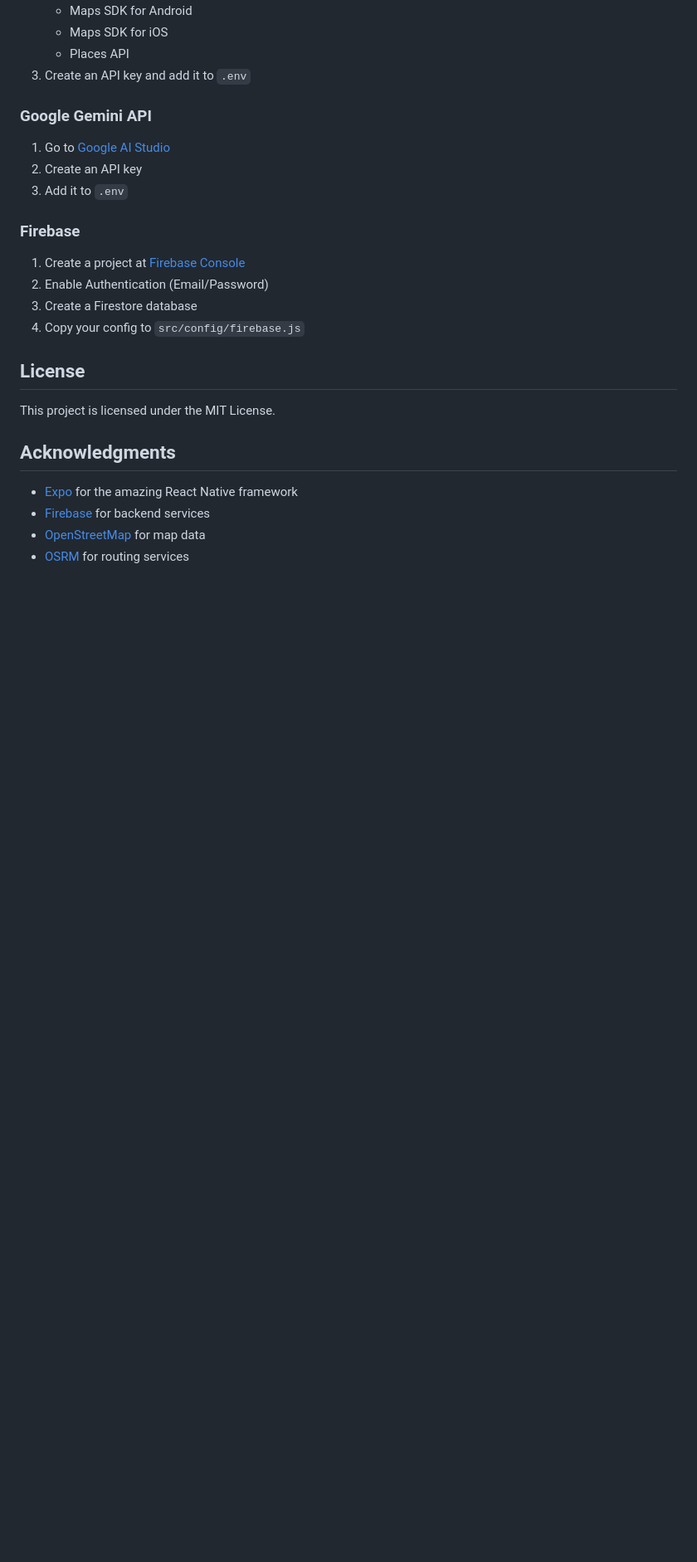
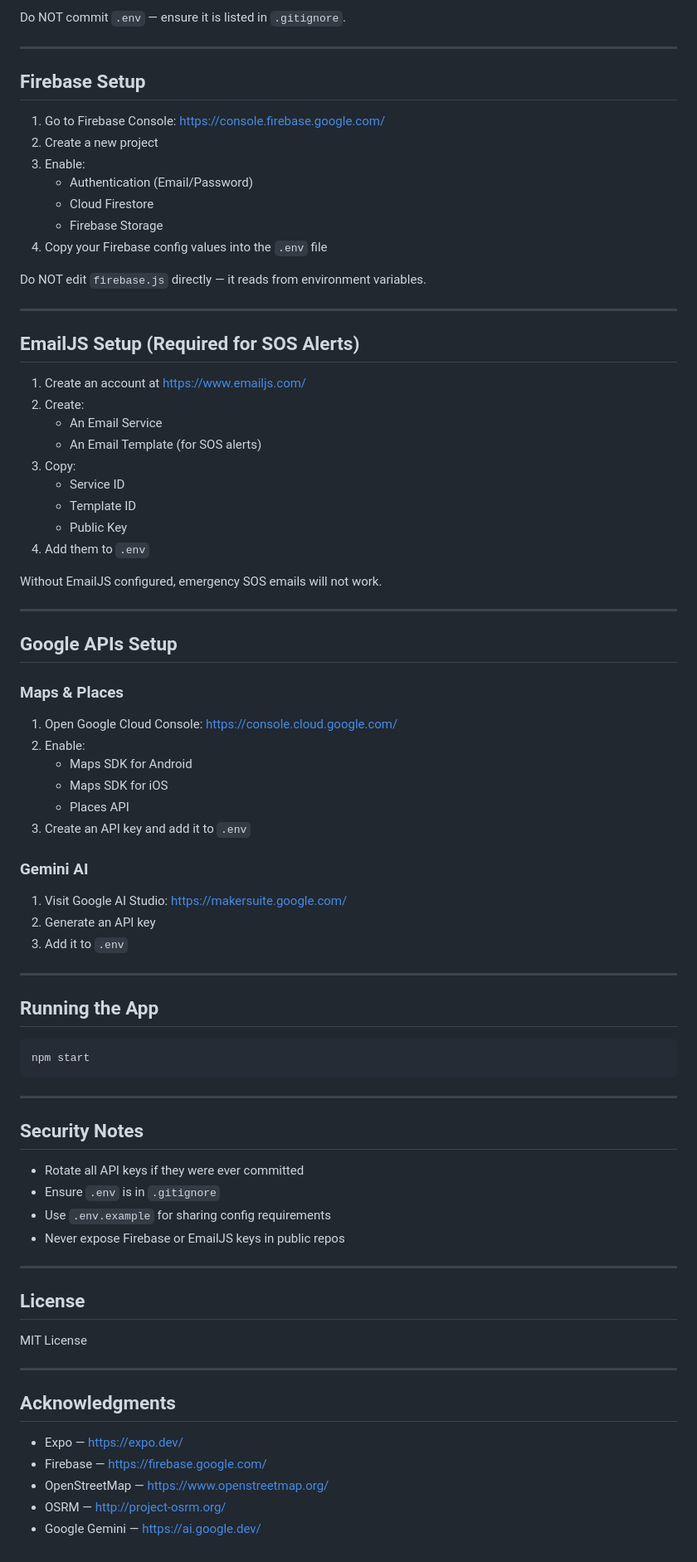
Before and after one commit to Ishaannjain/Soteria, a Markdown page: README.md, the part around one of its changes. Shown at 83% size. GitHub-like rendering; blank space fills up the shorter version.

````diff
--- a/README.md
+++ b/README.md
@@ -134,28 +146,81 @@ soteria/
+Do NOT commit `.env` — ensure it is listed in `.gitignore`.
+
+---
+
+## Firebase Setup
+
+1. Go to Firebase Console: https://console.firebase.google.com/
+2. Create a new project
+3. Enable:
+   - Authentication (Email/Password)
+   - Cloud Firestore
+   - Firebase Storage
+4. Copy your Firebase config values into the `.env` file
+
+Do NOT edit `firebase.js` directly — it reads from environment variables.
+
+---
+
+## EmailJS Setup (Required for SOS Alerts)
+
+1. Create an account at https://www.emailjs.com/
+2. Create:
+   - An Email Service
+   - An Email Template (for SOS alerts)
+3. Copy:
+   - Service ID
+   - Template ID
+   - Public Key
+4. Add them to `.env`
+
+Without EmailJS configured, emergency SOS emails will not work.
+
+---
+
+## Google APIs Setup
+
+### Maps & Places
+1. Open Google Cloud Console: https://console.cloud.google.com/
+2. Enable:
    - Maps SDK for Android
    - Maps SDK for iOS
    - Places API
 3. Create an API key and add it to `.env`
 
-### Google Gemini API
-
-1. Go to [Google AI Studio](https://makersuite.google.com/)
-2. Create an API key
+### Gemini AI
+1. Visit Google AI Studio: https://makersuite.google.com/
+2. Generate an API key
 3. Add it to `.env`
 
-### Firebase
+---
 
-1. Create a project at [Firebase Console](https://console.firebase.google.com/)
-2. Enable Authentication (Email/Password)
-3. Create a Firestore database
-4. Copy your config to `src/config/firebase.js`
+## Running the App
+
+```
+npm start
+```
+
+---
+
+## Security Notes
+
+- Rotate all API keys if they were ever committed
+- Ensure `.env` is in `.gitignore`
+- Use `.env.example` for sharing config requirements
+- Never expose Firebase or EmailJS keys in public repos
+
+---
 
 ## License
 
-This project is licensed under the MIT License.
+MIT License
+
+---
 
 ## Acknowledgments
 
-- [Expo](https://expo.dev/) for the amazing React Native framework
-- [Firebase](https://firebase.google.com/) for backend services
-- [OpenStreetMap](https://www.openstreetmap.org/) for map data
-- [OSRM](http://project-osrm.org/) for routing services
+- Expo — https://expo.dev/
+- Firebase — https://firebase.google.com/
+- OpenStreetMap — https://www.openstreetmap.org/
+- OSRM — http://project-osrm.org/
+- Google Gemini — https://ai.google.dev/
````
Also changed, not shown: other parts of README.md (+97 -85 lines).
